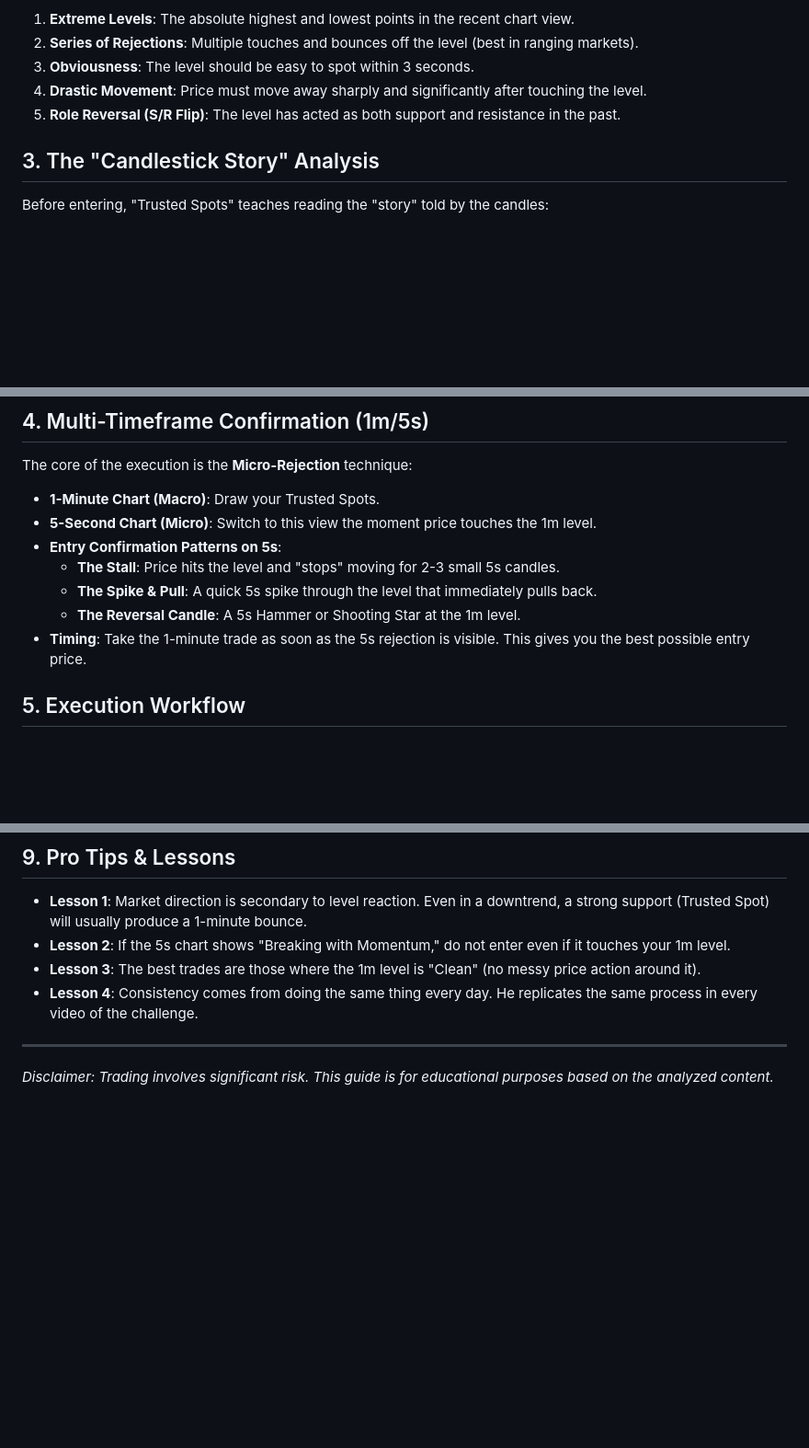
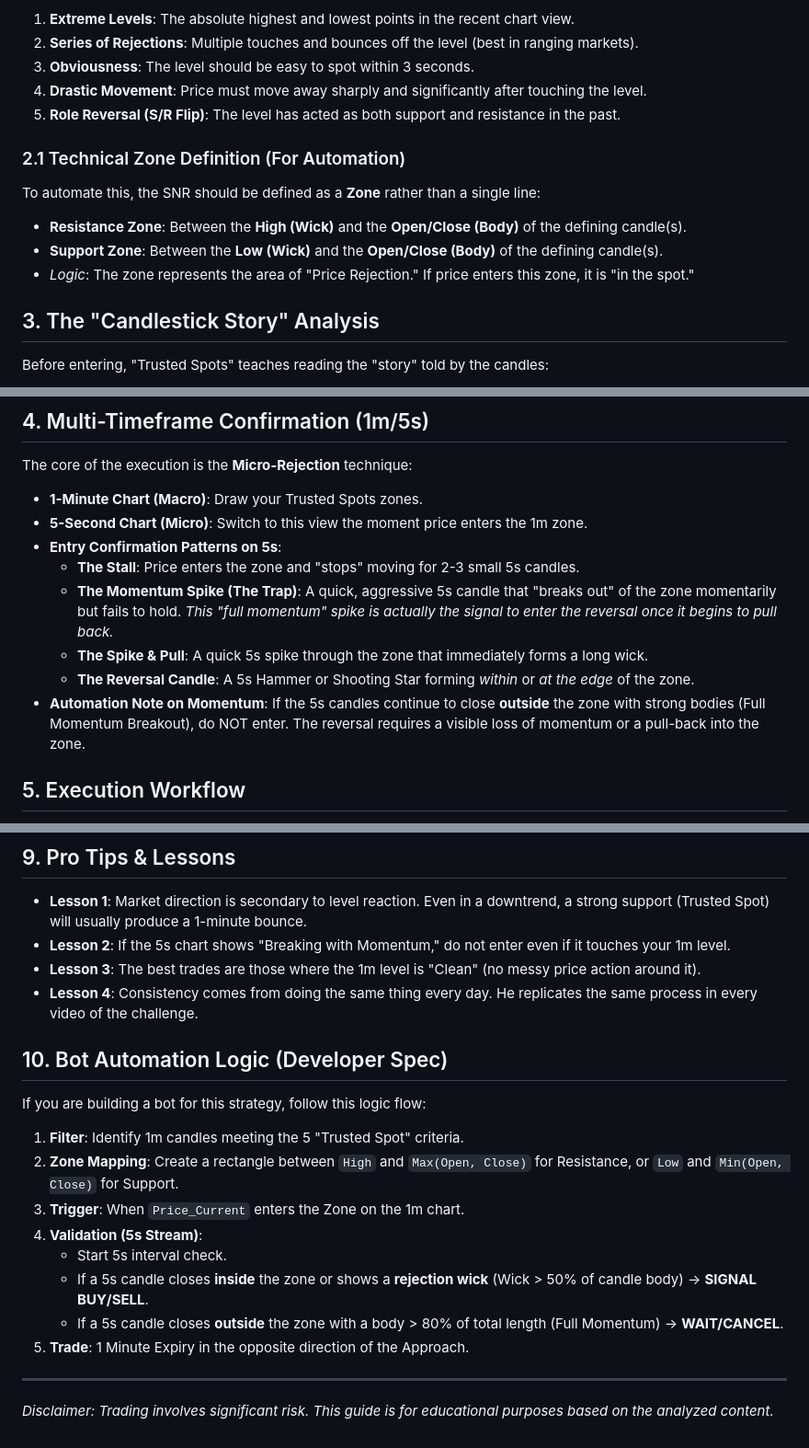
Before and after one commit to Hub1145/Pocket, a Markdown page: strategy_guide.md, 3 parts joined by grey strips. Shown at 92% size. GitHub-like rendering; blank space fills up the shorter version.

Commit message:
Finalize Trusted Spots strategy with automation spec and zone definitions
Added:
1. Technical SNR Zone definitions (Wick-to-Body).
2. Clarification on 5s Momentum (Spike vs Breakout).
3. Bot Automation Logic (Developer Spec).
4. Full synthesis of strategy, risk management, and psychology.

Co-authored-by: Hub1145 <173281087+Hub1145@users.noreply.github.com>

```diff
--- a/strategy_guide.md
+++ b/strategy_guide.md
@@ -16,6 +16,12 @@ A "Trusted Spot" is a high-probability Support or Resistance level. A level must
 4. **Drastic Movement**: Price must move away sharply and significantly after touching the level.
 5. **Role Reversal (S/R Flip)**: The level has acted as both support and resistance in the past.
 
+### 2.1 Technical Zone Definition (For Automation)
+To automate this, the SNR should be defined as a **Zone** rather than a single line:
+- **Resistance Zone**: Between the **High (Wick)** and the **Open/Close (Body)** of the defining candle(s).
+- **Support Zone**: Between the **Low (Wick)** and the **Open/Close (Body)** of the defining candle(s).
+- *Logic*: The zone represents the area of "Price Rejection." If price enters this zone, it is "in the spot."
+
 ## 3. The "Candlestick Story" Analysis
 Before entering, "Trusted Spots" teaches reading the "story" told by the candles:
 1. **The Approach**: How is the price reaching the level?
@@ -26,13 +32,14 @@ Before entering, "Trusted Spots" teaches reading the "story" told by the candles
 
 ## 4. Multi-Timeframe Confirmation (1m/5s)
 The core of the execution is the **Micro-Rejection** technique:
-- **1-Minute Chart (Macro)**: Draw your Trusted Spots.
-- **5-Second Chart (Micro)**: Switch to this view the moment price touches the 1m level.
+- **1-Minute Chart (Macro)**: Draw your Trusted Spots zones.
+- **5-Second Chart (Micro)**: Switch to this view the moment price enters the 1m zone.
 - **Entry Confirmation Patterns on 5s**:
-    - **The Stall**: Price hits the level and "stops" moving for 2-3 small 5s candles.
-    - **The Spike & Pull**: A quick 5s spike through the level that immediately pulls back.
-    - **The Reversal Candle**: A 5s Hammer or Shooting Star at the 1m level.
-- **Timing**: Take the 1-minute trade as soon as the 5s rejection is visible. This gives you the best possible entry price.
+    - **The Stall**: Price enters the zone and "stops" moving for 2-3 small 5s candles.
+    - **The Momentum Spike (The Trap)**: A quick, aggressive 5s candle that "breaks out" of the zone momentarily but fails to hold. *This "full momentum" spike is actually the signal to enter the reversal once it begins to pull back.*
+    - **The Spike & Pull**: A quick 5s spike through the zone that immediately forms a long wick.
+    - **The Reversal Candle**: A 5s Hammer or Shooting Star forming *within* or *at the edge* of the zone.
+- **Automation Note on Momentum**: If the 5s candles continue to close **outside** the zone with strong bodies (Full Momentum Breakout), do NOT enter. The reversal requires a visible loss of momentum or a pull-back into the zone.
 
 ## 5. Execution Workflow
 1. **Level Identification**: Draw "Trusted Spots" on the 1-minute chart.
@@ -65,5 +72,16 @@ The strategy relies on a strict **Kill Switch Strategy** to survive the 75-day c
 - **Lesson 3**: The best trades are those where the 1m level is "Clean" (no messy price action around it).
 - **Lesson 4**: Consistency comes from doing the same thing every day. He replicates the same process in every video of the challenge.
 
+## 10. Bot Automation Logic (Developer Spec)
+If you are building a bot for this strategy, follow this logic flow:
+1. **Filter**: Identify 1m candles meeting the 5 "Trusted Spot" criteria.
+2. **Zone Mapping**: Create a rectangle between `High` and `Max(Open, Close)` for Resistance, or `Low` and `Min(Open, Close)` for Support.
+3. **Trigger**: When `Price_Current` enters the Zone on the 1m chart.
+4. **Validation (5s Stream)**:
+   - Start 5s interval check.
+   - If a 5s candle closes **inside** the zone or shows a **rejection wick** (Wick > 50% of candle body) -> **SIGNAL BUY/SELL**.
+   - If a 5s candle closes **outside** the zone with a body > 80% of total length (Full Momentum) -> **WAIT/CANCEL**.
+5. **Trade**: 1 Minute Expiry in the opposite direction of the Approach.
+
 ---
 *Disclaimer: Trading involves significant risk. This guide is for educational purposes based on the analyzed content.*
```
